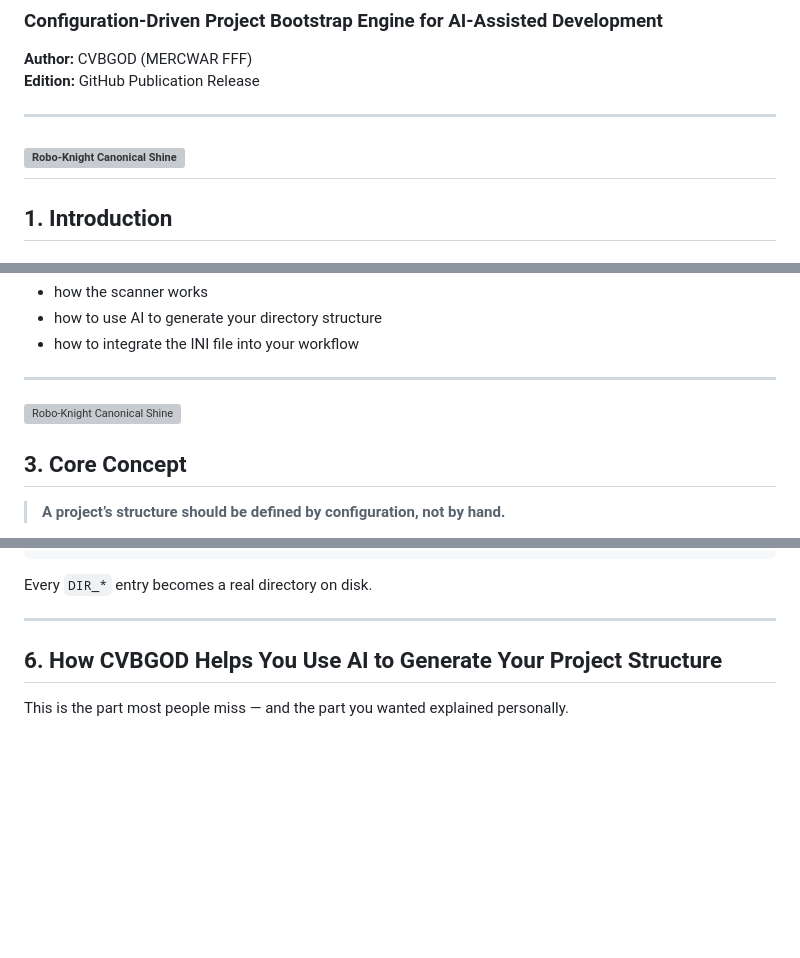
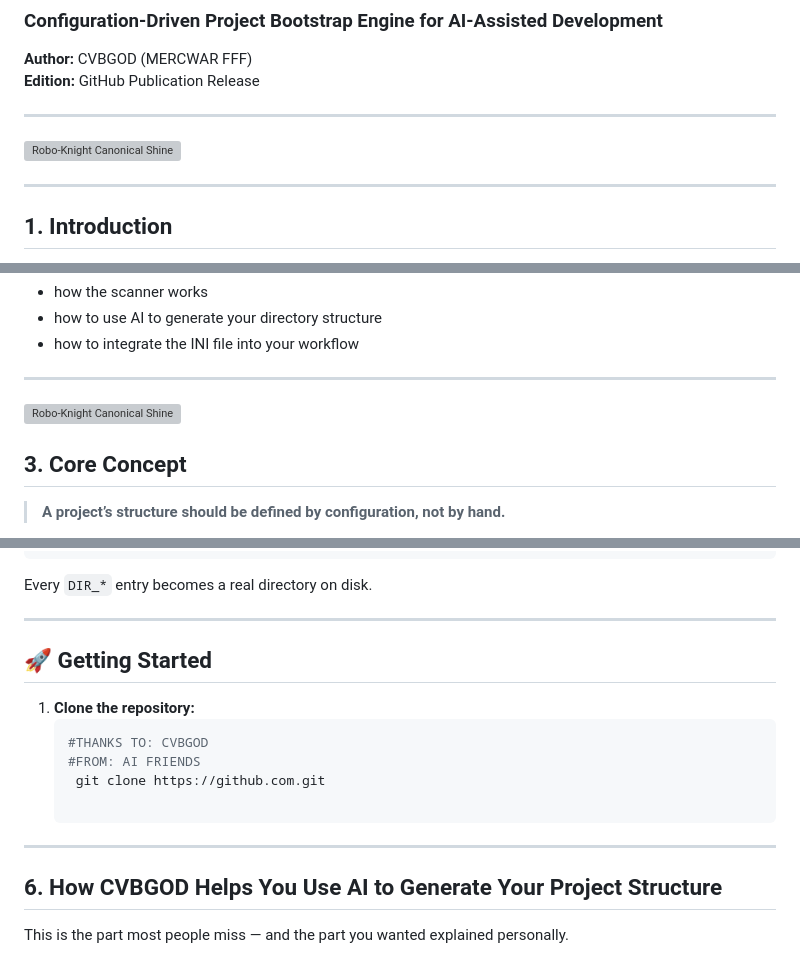
Before and after one commit to mercwar/AVIS-AI-INI-DIR-MK-SCAN, a Markdown page: README.md, 3 parts joined by grey strips. Drawn GitHub-style; blank space fills up the shorter version; grey boxes are pictures that could not be loaded.

````diff
--- a/README.md
+++ b/README.md
@@ -6,13 +6,13 @@
 **Edition:** GitHub Publication Release
 
 ---
-
-
 <img
-    src="https://raw.githubusercontent.com/mercwar/Robo-Knight-Gallery/main/Version%201/Copilot_20260129_033032.png"
+    src="https://raw.githubusercontent.com/mercwar/Robo-Knight-Gallery/main/Version%202/Copilot_20260129_033931.png"
     alt="Robo-Knight Canonical Shine"
     style="max-width:100%; height:auto;"
 />
+
+
 ---
 
 ## **1. Introduction**
@@ -53,12 +53,12 @@ This README is written to help you understand:
 - how to integrate the INI file into your workflow
 
 ---
+
 <img
-    src="https://raw.githubusercontent.com/mercwar/Robo-Knight-Gallery/main/Version%202/Copilot_20260129_033931.png"
+    src="https://raw.githubusercontent.com/mercwar/Robo-Knight-Gallery/main/Version%201/Copilot_20260129_033032.png"
     alt="Robo-Knight Canonical Shine"
     style="max-width:100%; height:auto;"
 />
-
 ## **3. Core Concept**
 
 > **A project’s structure should be defined by configuration, not by hand.**
@@ -108,8 +108,16 @@ DIR_LOG=H:\htdocs\robo-knight\AI_AVIS_FVS\AVIS_PRJ_SCAN\LOG
 
 Every `DIR_*` entry becomes a real directory on disk.
 
+
 ---
+## 🚀 Getting Started
+1. **Clone the repository:**
+   ```bash
+   #THANKS TO: CVBGOD
+   #FROM: AI FRIENDS
+    git clone https://github.com.git
 
+---
 ## **6. How CVBGOD Helps You Use AI to Generate Your Project Structure**
 
 This is the part most people miss — and the part you wanted explained personally.
````
